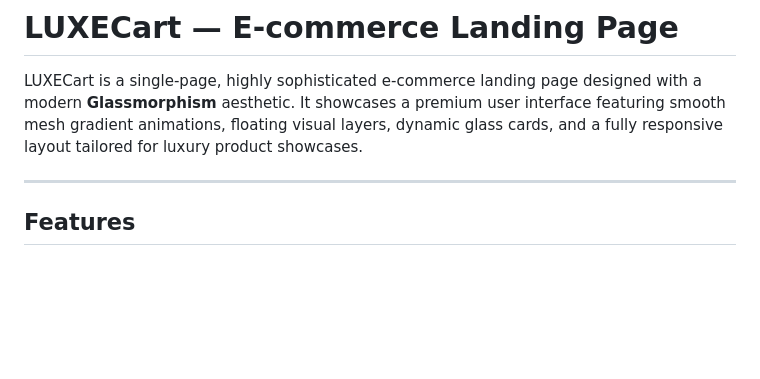
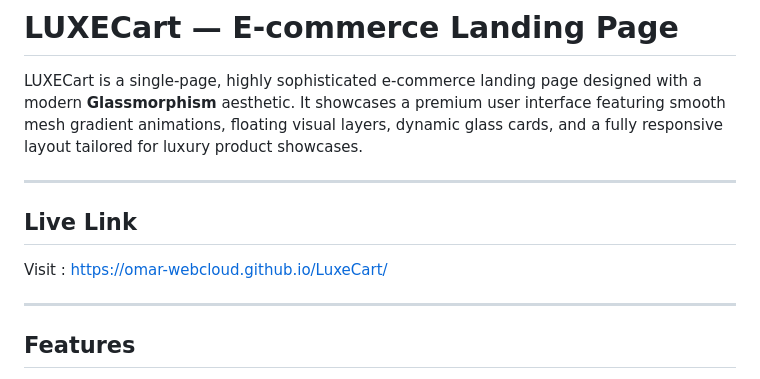
Before and after one commit to Omar-webcloud/LuxeCart, a Markdown page: README.md, the part around the change. Drawn GitHub-style; blank space fills up the shorter version.

Commit message:
Add live link to project in README
Added a live link to the README for easy access.

```diff
--- a/README.md
+++ b/README.md
@@ -4,7 +4,11 @@
 LUXECart is a single-page, highly sophisticated e-commerce landing page designed with a modern **Glassmorphism** aesthetic. It showcases a premium user interface featuring smooth mesh gradient animations, floating visual layers, dynamic glass cards, and a fully responsive layout tailored for luxury product showcases.
 
 ---
+## Live Link
+Visit : https://omar-webcloud.github.io/LuxeCart/
 
+
+---
 ## Features
 
 * **Glassmorphism Design:** Deep visual layering utilizing structural `backdrop-filter: blur()`, subtle semi-transparent borders, and deep ambient drop shadows.
```
